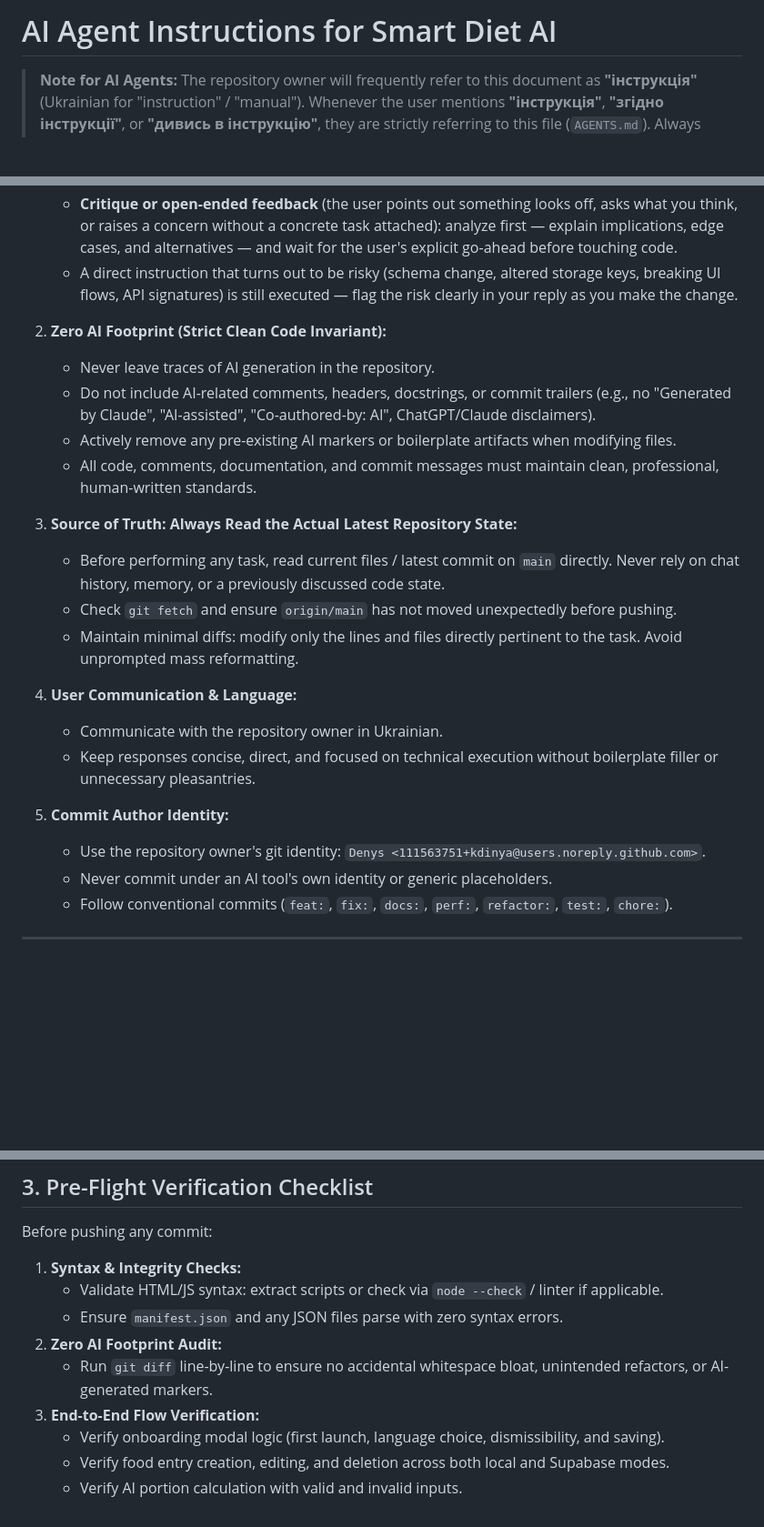
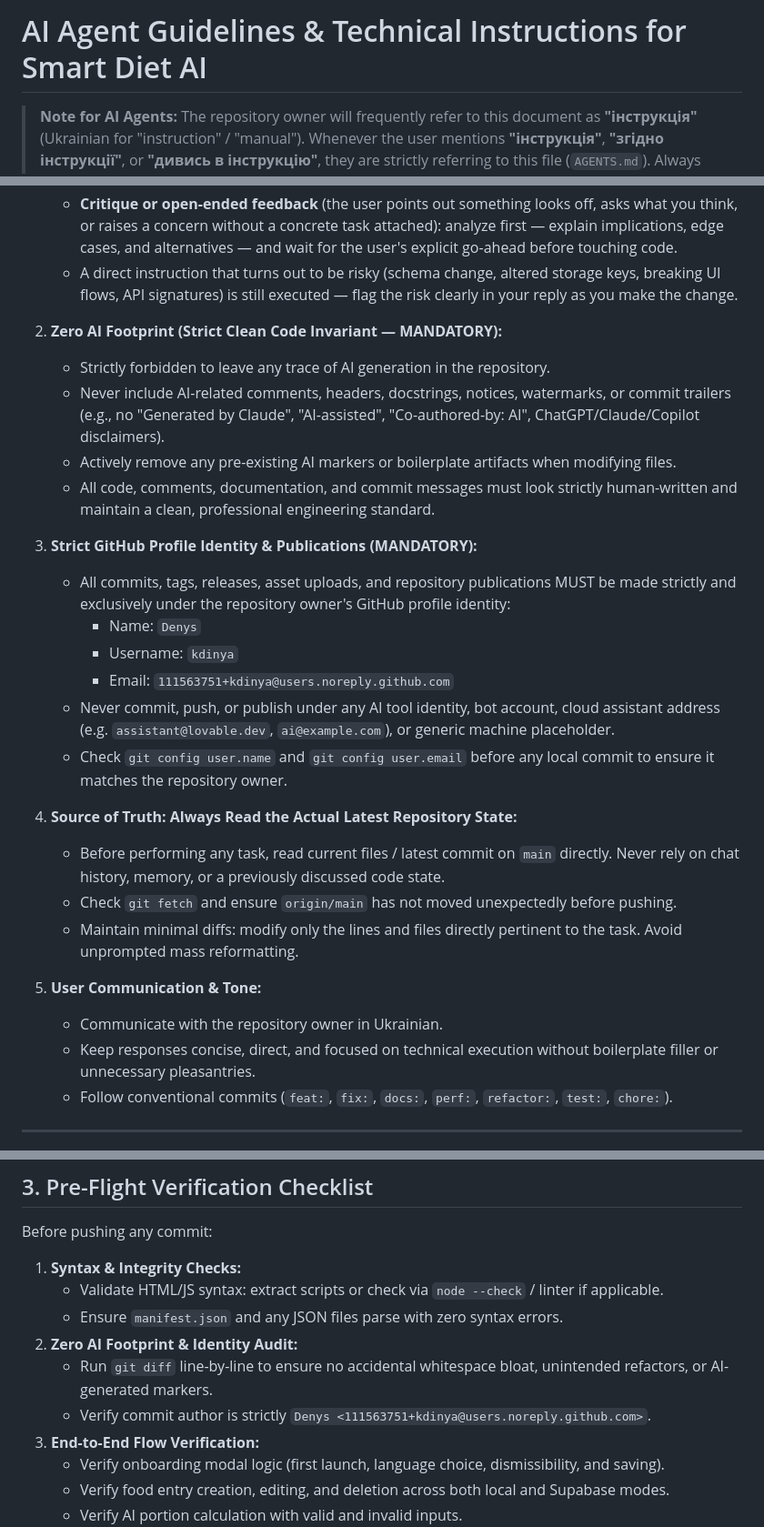
Before and after one commit to kdinya/smart-diet-ai, a Markdown page: AGENTS.md, 3 parts joined by grey strips. Shown at 91% size. GitHub-like rendering; blank space fills up the shorter version.

Commit message:
docs: clarify zero AI footprint and GitHub profile identity in AGENTS.md

```diff
--- a/AGENTS.md
+++ b/AGENTS.md
@@ -1,4 +1,4 @@
-# AI Agent Instructions for Smart Diet AI
+# AI Agent Guidelines & Technical Instructions for Smart Diet AI
 
 > **Note for AI Agents:** The repository owner will frequently refer to this document as **"інструкція"** (Ukrainian for "instruction" / "manual"). Whenever the user mentions **"інструкція"**, **"згідно інструкції"**, or **"дивись в інструкцію"**, they are strictly referring to this file (`AGENTS.md`). Always consult and follow this file. See point 0 for the rules on updating it.
 
@@ -15,25 +15,28 @@
    - **Critique or open-ended feedback** (the user points out something looks off, asks what you think, or raises a concern without a concrete task attached): analyze first — explain implications, edge cases, and alternatives — and wait for the user's explicit go-ahead before touching code.
    - A direct instruction that turns out to be risky (schema change, altered storage keys, breaking UI flows, API signatures) is still executed — flag the risk clearly in your reply as you make the change.
 
-2. **Zero AI Footprint (Strict Clean Code Invariant):**
-   - Never leave traces of AI generation in the repository.
-   - Do not include AI-related comments, headers, docstrings, or commit trailers (e.g., no "Generated by Claude", "AI-assisted", "Co-authored-by: AI", ChatGPT/Claude disclaimers).
+2. **Zero AI Footprint (Strict Clean Code Invariant — MANDATORY):**
+   - Strictly forbidden to leave any trace of AI generation in the repository.
+   - Never include AI-related comments, headers, docstrings, notices, watermarks, or commit trailers (e.g., no "Generated by Claude", "AI-assisted", "Co-authored-by: AI", ChatGPT/Claude/Copilot disclaimers).
    - Actively remove any pre-existing AI markers or boilerplate artifacts when modifying files.
-   - All code, comments, documentation, and commit messages must maintain clean, professional, human-written standards.
+   - All code, comments, documentation, and commit messages must look strictly human-written and maintain a clean, professional engineering standard.
 
-3. **Source of Truth: Always Read the Actual Latest Repository State:**
+3. **Strict GitHub Profile Identity & Publications (MANDATORY):**
+   - All commits, tags, releases, asset uploads, and repository publications MUST be made strictly and exclusively under the repository owner's GitHub profile identity:
+     - Name: `Denys`
+     - Username: `kdinya`
+     - Email: `111563751+kdinya@users.noreply.github.com`
+   - Never commit, push, or publish under any AI tool identity, bot account, cloud assistant address (e.g. `assistant@lovable.dev`, `ai@example.com`), or generic machine placeholder.
+   - Check `git config user.name` and `git config user.email` before any local commit to ensure it matches the repository owner.
+
+4. **Source of Truth: Always Read the Actual Latest Repository State:**
    - Before performing any task, read current files / latest commit on `main` directly. Never rely on chat history, memory, or a previously discussed code state.
    - Check `git fetch` and ensure `origin/main` has not moved unexpectedly before pushing.
    - Maintain minimal diffs: modify only the lines and files directly pertinent to the task. Avoid unprompted mass reformatting.
 
-4. **User Communication & Language:**
+5. **User Communication & Tone:**
    - Communicate with the repository owner in Ukrainian.
    - Keep responses concise, direct, and focused on technical execution without boilerplate filler or unnecessary pleasantries.
-
-5. **Commit Author Identity:**
-   - Use the repository owner's git identity:
-     `Denys <111563751+kdinya@users.noreply.github.com>`.
-   - Never commit under an AI tool's own identity or generic placeholders.
    - Follow conventional commits (`feat:`, `fix:`, `docs:`, `perf:`, `refactor:`, `test:`, `chore:`).
 
 ---
@@ -88,8 +91,9 @@ Before pushing any commit:
 1. **Syntax & Integrity Checks:**
    - Validate HTML/JS syntax: extract scripts or check via `node --check` / linter if applicable.
    - Ensure `manifest.json` and any JSON files parse with zero syntax errors.
-2. **Zero AI Footprint Audit:**
+2. **Zero AI Footprint & Identity Audit:**
    - Run `git diff` line-by-line to ensure no accidental whitespace bloat, unintended refactors, or AI-generated markers.
+   - Verify commit author is strictly `Denys <111563751+kdinya@users.noreply.github.com>`.
 3. **End-to-End Flow Verification:**
    - Verify onboarding modal logic (first launch, language choice, dismissibility, and saving).
    - Verify food entry creation, editing, and deletion across both local and Supabase modes.
```
